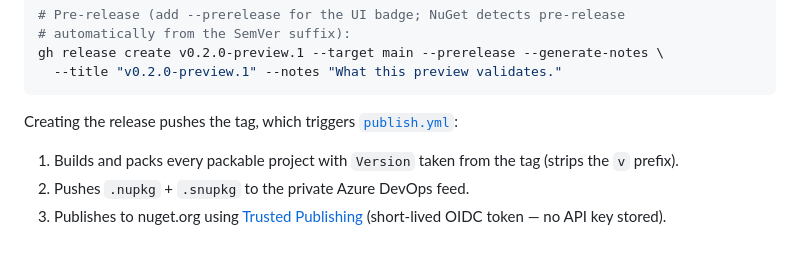
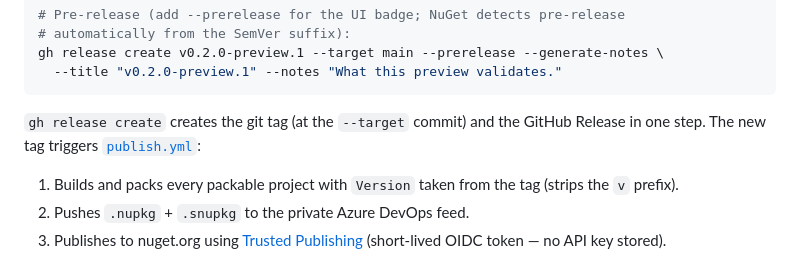
Before and after one commit to VION-IoT/dale-sdk, a Markdown page: docs/releasing.md, the part around the change. Rendered like a GitHub page.

Commit message:
Clarify that gh release create creates the git tag
Co-Authored-By: Claude Opus 4.6 (1M context) <noreply@anthropic.com>

````diff
--- a/docs/releasing.md
+++ b/docs/releasing.md
@@ -31,7 +31,7 @@ gh release create v0.2.0-preview.1 --target main --prerelease --generate-notes \
   --title "v0.2.0-preview.1" --notes "What this preview validates."
 ```
 
-Creating the release pushes the tag, which triggers [`publish.yml`](../.github/workflows/publish.yml):
+`gh release create` creates the git tag (at the `--target` commit) and the GitHub Release in one step. The new tag triggers [`publish.yml`](../.github/workflows/publish.yml):
 
 1. Builds and packs every packable project with `Version` taken from the tag (strips the `v` prefix).
 2. Pushes `.nupkg` + `.snupkg` to the private Azure DevOps feed.
````
